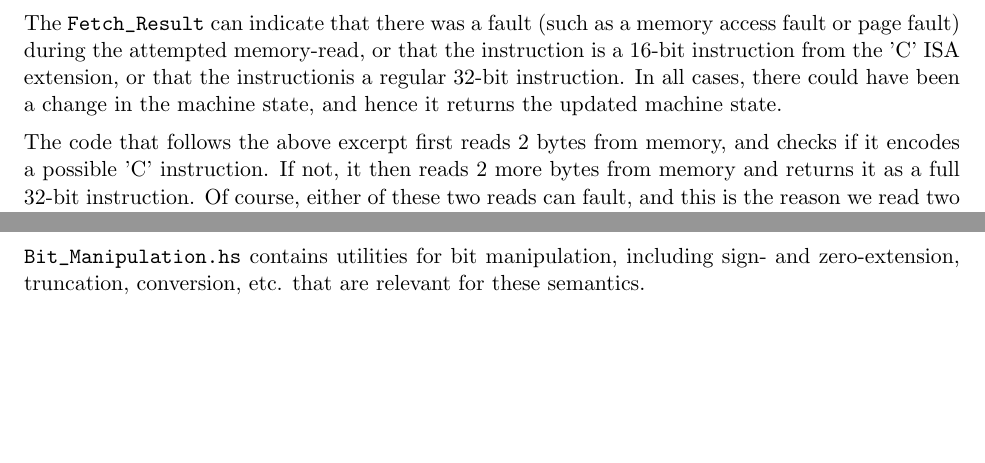
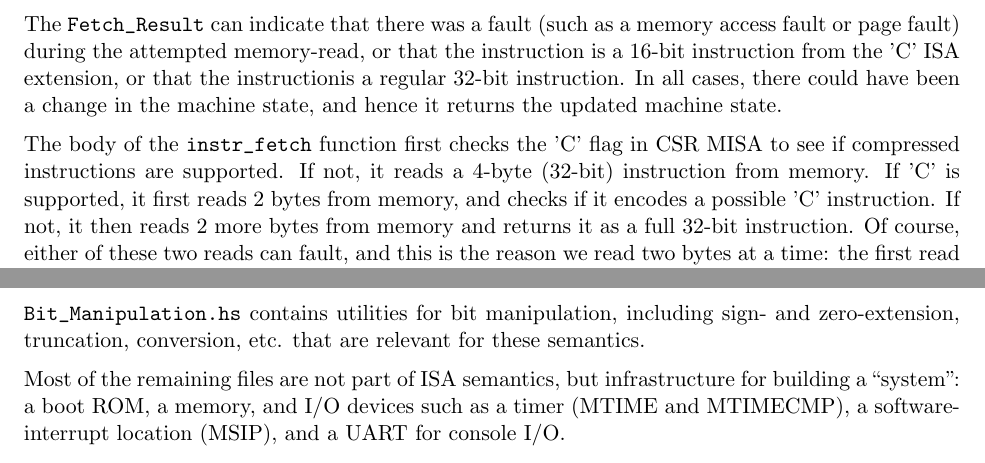
Before and after one commit to rsnikhil/Forvis_RISCV-ISA-Spec, a LaTeX document (Doc/forvis_reading_guide.tex): two parts of pages 12 and 16 of 17 before the commit and two parts of pages 12 and 15 of 17 after it, joined at a grey line, cut so that both start at the same text, the shorter picture padded with empty space. Compiled offline with pdfLaTeX.

Commit message:
General cleanups and simplicifations

```diff
--- a/Doc/forvis_reading_guide.tex
+++ b/Doc/forvis_reading_guide.tex
@@ -808,8 +807,13 @@ extension, or that the instructionis a regular 32-bit instruction.  In
 all cases, there could have been a change in the machine state, and
 hence it returns the updated machine state.
 
-The code that follows the above excerpt first reads 2 bytes from
-memory, and checks if it encodes a possible 'C' instruction. If not,
-it then reads 2 more bytes from memory and returns it as a full 32-bit
-instruction.  Of course, either of these two reads can fault, and this
-is the reason we read two bytes at a time: the first read may succeed
+The body of the \verb|instr_fetch| function first checks the 'C' flag
+in CSR MISA to see if compressed instructions are supported.  If not,
+it reads a 4-byte (32-bit) instruction from memory.  If 'C' is
+supported, it first reads 2 bytes from memory, and checks if it
+encodes a possible 'C' instruction. If not, it then reads 2 more bytes
+from memory and returns it as a full 32-bit instruction.  Of course,
+either of these two reads can fault, and this is the reason we read
+two bytes at a time: the first read may succeed with a 'C'
+instruction, in which case we do not want to encounter a fault for
+reading two more bytes which may be unnecessary in the program flow.
@@ -1027,6 +1028,15 @@ the machine state is both an argument and a result of the function.
 
 \label{sec_misc}
 
+\verb|Bit_Manipulation.hs| contains utilities for bit manipulation,
+including sign- and zero-extension, truncation, conversion, etc. that
+are relevant for these semantics.
+
+Most of the remaining files are not part of ISA semantics, but
+infrastructure for building a ``system'': a boot ROM, a memory, and
+I/O devices such as a timer (MTIME and MTIMECMP), a software-interrupt
+location (MSIP), and a UART for console I/O.
+
 \verb|Main.hs| is a driver program that just dispatches to one of two
 use-cases, \verb|Main_RunProgram.hs| (free-running) or
 \verb|Main_TandemVerifier.hs| (Tandem Verification).
@@ -1060,6 +1071,3 @@ type and size of memory operations.  These are duplicates of defs in
 AMO instructions.  They are repeated here because this information is
 also needed in \verb|Memory.hs|, \verb|MMIO.hs| and other places.
 
-\verb|Bit_Manipulation.hs| contains utilities for bit manipulation,
-including sign- and zero-extension, truncation, conversion, etc. that
-are relevant for these semantics.
```
Also changed, not shown: Doc/forvis_reading_guide.pdf, Doc/forvis_reading_guide.tex (25 more changed lines), 8 other files.
